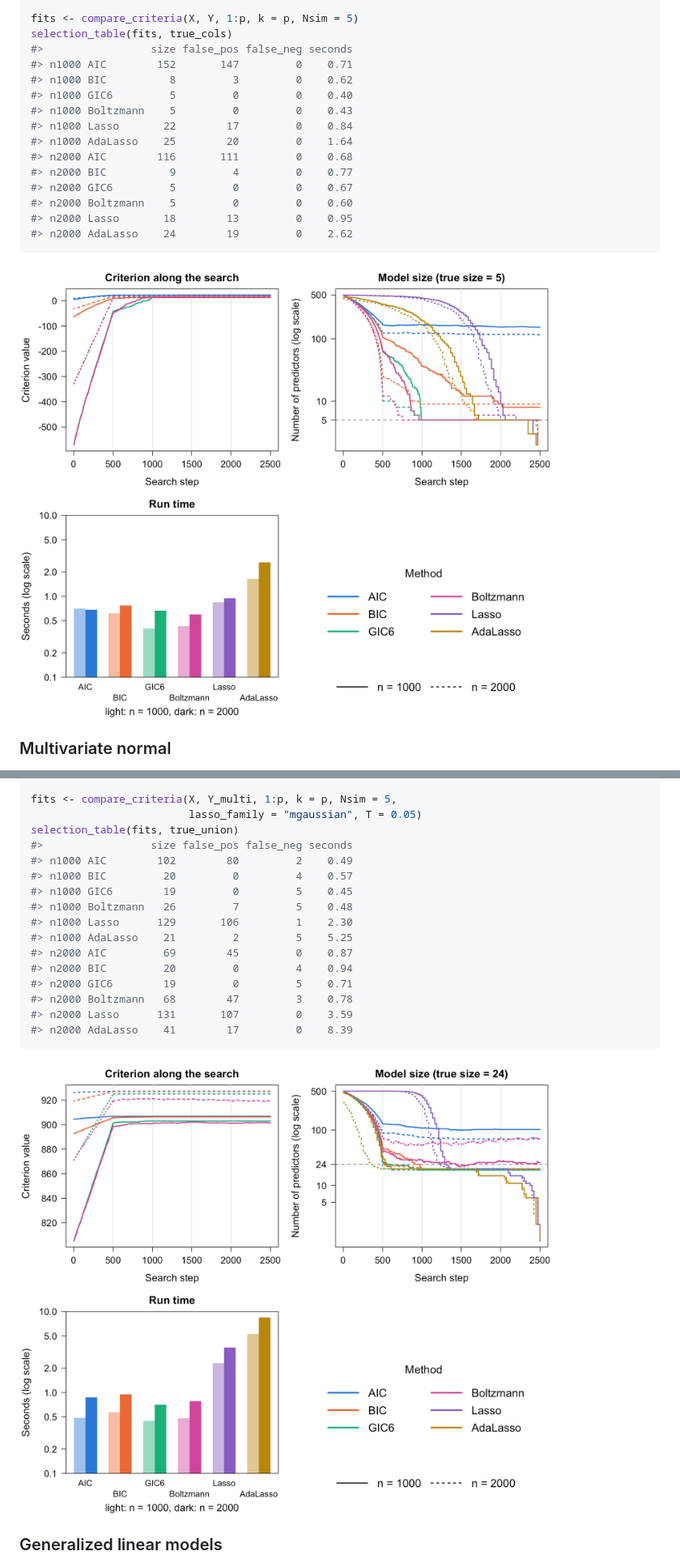
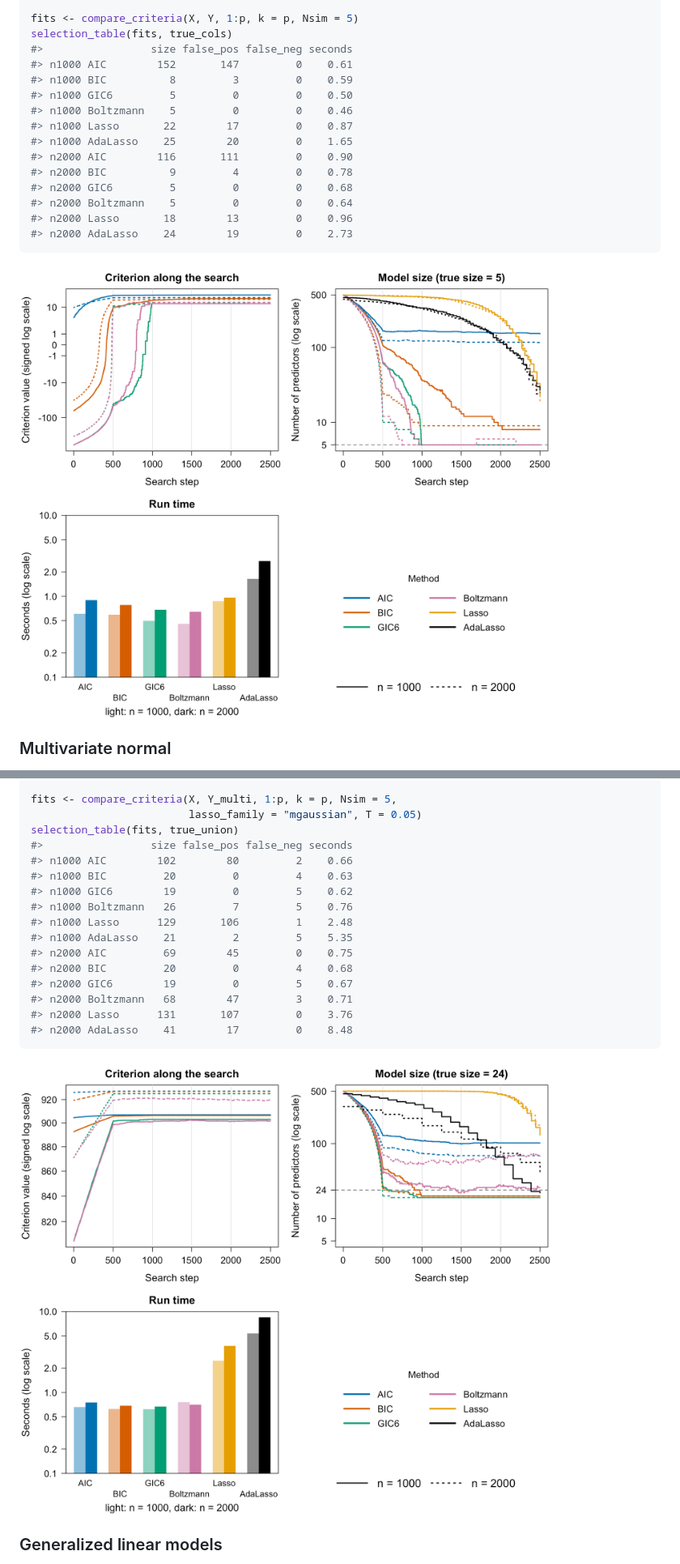
Before and after one commit to yuchenxiao95/GICHighDimension, a Markdown page: README.md, 2 parts joined by grey strips. Shown at 81% size. Rendered like a GitHub page; pictures changed too: man/figures/README-linear-runtime.png, man/figures/README-multivariate-runtime.png.

````diff
--- a/README.md
+++ b/README.md
@@ -303,18 +306,18 @@ Y <- LP_to_Y(X, beta, family = "Normal", std = sqrt(sum(beta^2) / 0.71))
 fits <- compare_criteria(X, Y, 1:p, k = p, Nsim = 5)
 selection_table(fits, true_cols)
 #>                 size false_pos false_neg seconds
-#> n1000 AIC        152       147         0    0.71
-#> n1000 BIC          8         3         0    0.62
-#> n1000 GIC6         5         0         0    0.40
-#> n1000 Boltzmann    5         0         0    0.43
-#> n1000 Lasso       22        17         0    0.84
-#> n1000 AdaLasso    25        20         0    1.64
-#> n2000 AIC        116       111         0    0.68
-#> n2000 BIC          9         4         0    0.77
-#> n2000 GIC6         5         0         0    0.67
-#> n2000 Boltzmann    5         0         0    0.60
-#> n2000 Lasso       18        13         0    0.95
-#> n2000 AdaLasso    24        19         0    2.62
+#> n1000 AIC        152       147         0    0.61
+#> n1000 BIC          8         3         0    0.59
+#> n1000 GIC6         5         0         0    0.50
+#> n1000 Boltzmann    5         0         0    0.46
+#> n1000 Lasso       22        17         0    0.87
+#> n1000 AdaLasso    25        20         0    1.65
+#> n2000 AIC        116       111         0    0.90
+#> n2000 BIC          9         4         0    0.78
+#> n2000 GIC6         5         0         0    0.68
+#> n2000 Boltzmann    5         0         0    0.64
+#> n2000 Lasso       18        13         0    0.96
+#> n2000 AdaLasso    24        19         0    2.73
 ```
 
 ![Criteria, model size and run time, linear model with p = 500](man/figures/README-linear-runtime.png)
@@ -341,18 +344,18 @@ fits <- compare_criteria(X, Y_multi, 1:p, k = p, Nsim = 5,
                          lasso_family = "mgaussian", T = 0.05)
 selection_table(fits, true_union)
 #>                 size false_pos false_neg seconds
-#> n1000 AIC        102        80         2    0.49
-#> n1000 BIC         20         0         4    0.57
-#> n1000 GIC6        19         0         5    0.45
-#> n1000 Boltzmann   26         7         5    0.48
-#> n1000 Lasso      129       106         1    2.30
-#> n1000 AdaLasso    21         2         5    5.25
-#> n2000 AIC         69        45         0    0.87
-#> n2000 BIC         20         0         4    0.94
-#> n2000 GIC6        19         0         5    0.71
-#> n2000 Boltzmann   68        47         3    0.78
-#> n2000 Lasso      131       107         0    3.59
-#> n2000 AdaLasso    41        17         0    8.39
+#> n1000 AIC        102        80         2    0.66
+#> n1000 BIC         20         0         4    0.63
+#> n1000 GIC6        19         0         5    0.62
+#> n1000 Boltzmann   26         7         5    0.76
+#> n1000 Lasso      129       106         1    2.48
+#> n1000 AdaLasso    21         2         5    5.35
+#> n2000 AIC         69        45         0    0.75
+#> n2000 BIC         20         0         4    0.68
+#> n2000 GIC6        19         0         5    0.67
+#> n2000 Boltzmann   68        47         3    0.71
+#> n2000 Lasso      131       107         0    3.76
+#> n2000 AdaLasso    41        17         0    8.48
 ```
 
 ![Criteria, model size and run time, multivariate normal response](man/figures/README-multivariate-runtime.png)
````
Also changed, not shown: other parts of README.md (+31 -28 lines), man/figures/README-binomial-runtime.png, man/figures/README-cox-runtime.png, man/figures/README-multinomial-runtime.png, man/figures/README-poisson-runtime.png, 2 other files.
